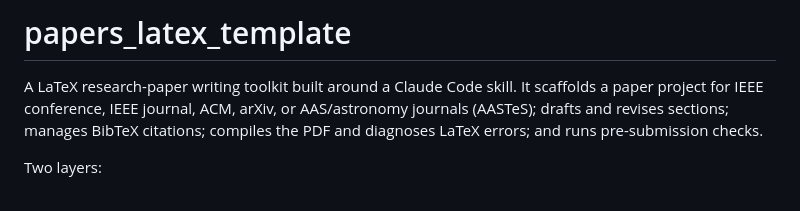
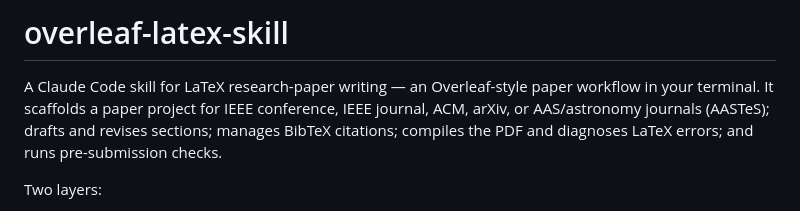
Before and after one commit to weinaike/overleaf-latex-skill, a Markdown page: README.md, the part around the change. Rendered like a GitHub page.

Commit message:
Rename branding to overleaf-latex-skill and add search keywords to README
Co-Authored-By: Claude <noreply@anthropic.com>

```diff
--- a/README.md
+++ b/README.md
@@ -1,6 +1,6 @@
-# papers_latex_template
+# overleaf-latex-skill
 
-A LaTeX research-paper writing toolkit built around a Claude Code skill. It scaffolds a paper project for IEEE conference, IEEE journal, ACM, arXiv, or AAS/astronomy journals (AASTeS); drafts and revises sections; manages BibTeX citations; compiles the PDF and diagnoses LaTeX errors; and runs pre-submission checks.
+A Claude Code skill for LaTeX research-paper writing — an Overleaf-style paper workflow in your terminal. It scaffolds a paper project for IEEE conference, IEEE journal, ACM, arXiv, or AAS/astronomy journals (AASTeS); drafts and revises sections; manages BibTeX citations; compiles the PDF and diagnoses LaTeX errors; and runs pre-submission checks.
 
 Two layers:
 
```
